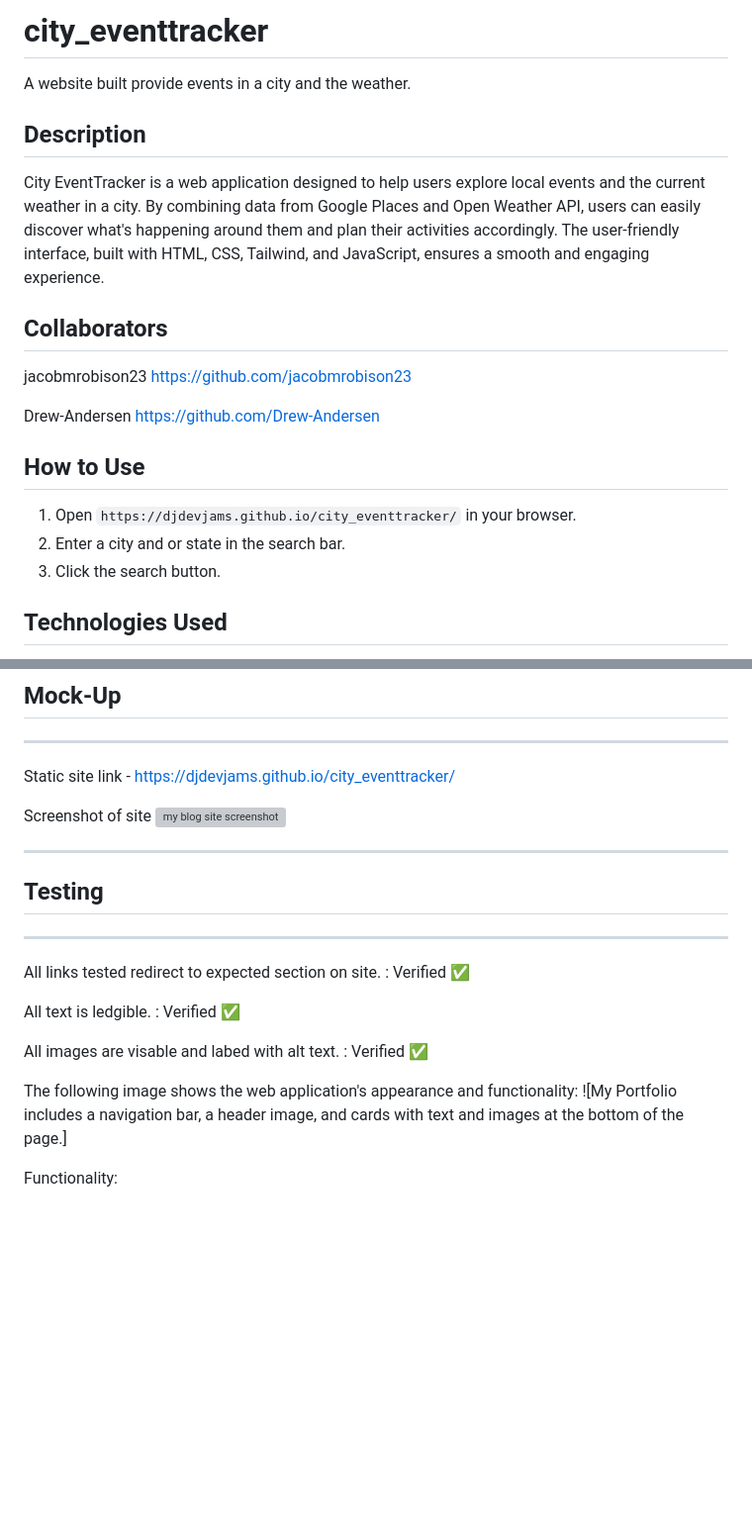
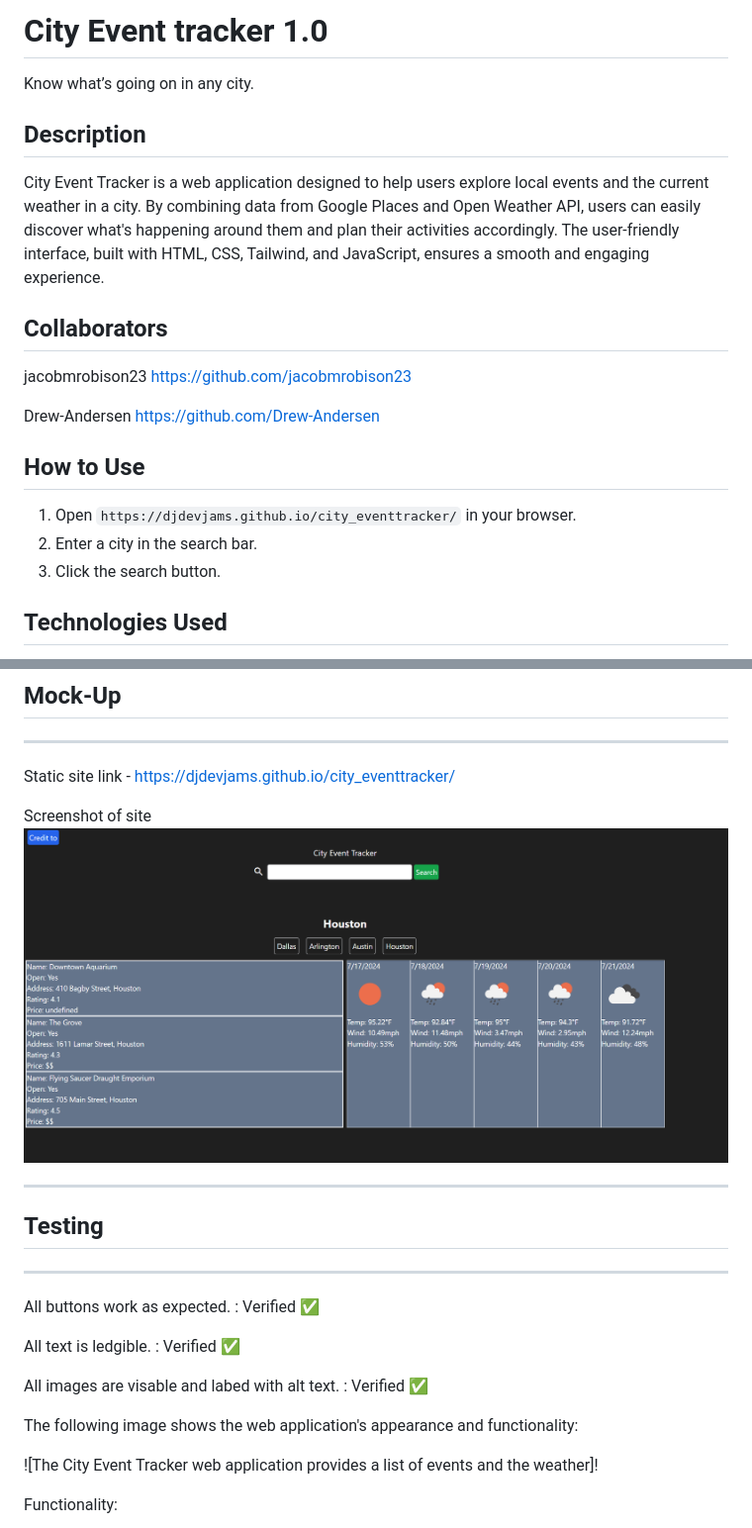
Before and after one commit to DJDEVJAMS/city_eventtracker, a Markdown page: README.md, 2 parts joined by grey strips. Shown: that part at 99% size. GitHub-like rendering; pictures changed too: assets/images/djdevjams.github.io_city_eventtracker.png (added); blank space fills up the shorter version; grey boxes are pictures that could not be loaded.

Commit message:
document upload

```diff
--- a/README.md
+++ b/README.md
@@ -1,8 +1,8 @@
-# city_eventtracker
-A website built provide events in a city and the weather.
+# City Event tracker 1.0
+Know what’s going on in any city.
 
 ## Description
-City EventTracker is a web application designed to help users explore local events and the current weather in a city. By combining data from Google Places and Open Weather API, users can easily discover what's happening around them and plan their activities accordingly. The user-friendly interface, built with HTML, CSS, Tailwind, and JavaScript, ensures a smooth and engaging experience.
+City Event Tracker is a web application designed to help users explore local events and the current weather in a city. By combining data from Google Places and Open Weather API, users can easily discover what's happening around them and plan their activities accordingly. The user-friendly interface, built with HTML, CSS, Tailwind, and JavaScript, ensures a smooth and engaging experience.
 
 ## Collaborators
 jacobmrobison23 https://github.com/jacobmrobison23
@@ -11,7 +11,7 @@ Drew-Andersen https://github.com/Drew-Andersen
 
 ## How to Use
 1. Open `https://djdevjams.github.io/city_eventtracker/` in your browser.
-2. Enter a city and or state in the search bar.
+2. Enter a city in the search bar.
 3. Click the search button.
 
 
@@ -34,21 +34,22 @@ Open Weather API
 Static site link - https://djdevjams.github.io/city_eventtracker/
 
 Screenshot of site
-<img src="./assets/images/djdevjams.github.io_city_eventtracker.phg" alt="my blog site screenshot">
+<img src="./assets/images/djdevjams.github.io_city_eventtracker.png" alt="City Event Tracker">
 
 ----
 
 
 ## Testing
 ---
-All links tested redirect to expected section on site. : Verified ✅
-
+All buttons work as expected. : Verified ✅
+>
 All text is ledgible. : Verified ✅
 >
 All images are visable and labed with alt text. : Verified ✅
 
 The following image shows the web application's appearance and functionality:
-![My Portfolio includes a navigation bar, a header image, and cards with text and images at the bottom of the page.]
+
+![The City Event Tracker web application provides a list of events and the weather]!
 
 Functionality:
 
```
Also changed, not shown: assets/images/city_eventtracker.gif (added), assets/images/wireframing.png (added), 1 other file.
